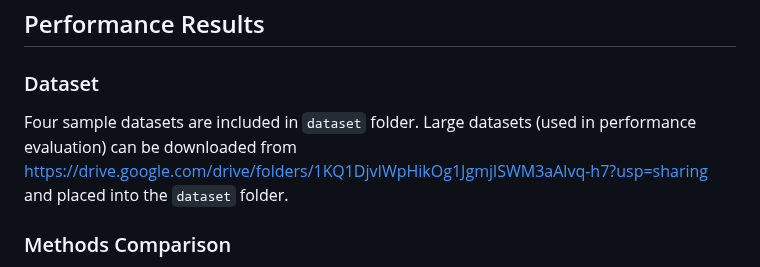
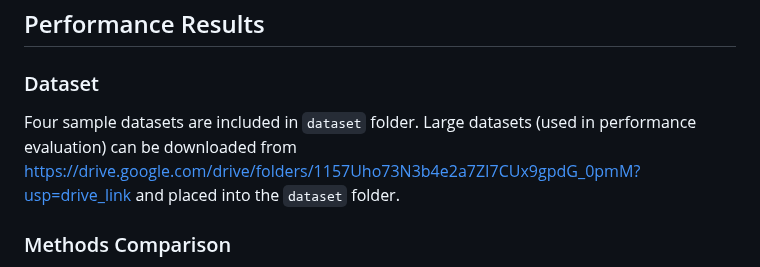
Before and after one commit to AutomataLab/JSONSki, a Markdown page: README.md, the part around the change. GitHub-like rendering.

```diff
--- a/README.md
+++ b/README.md
@@ -142,7 +142,7 @@ A few examples (in `cpp` files) are provided in the `example` folder. They demos
 ## Performance Results
 
 ### Dataset
-Four sample datasets are included in `dataset` folder. Large datasets (used in performance evaluation) can be downloaded from https://drive.google.com/drive/folders/1KQ1DjvIWpHikOg1JgmjlSWM3aAlvq-h7?usp=sharing and placed into the `dataset` folder.
+Four sample datasets are included in `dataset` folder. Large datasets (used in performance evaluation) can be downloaded from https://drive.google.com/drive/folders/1157Uho73N3b4e2a7ZI7CUx9gpdG_0pmM?usp=drive_link and placed into the `dataset` folder.
 
 ### Methods Comparison
 We compared JSONSki with [RapidJSON](https://github.com/Tencent/rapidjson), [JPStream](https://github.com/AutomataLab/JPStream), [simdjson](https://github.com/simdjson/simdjson) and [Pison](https://github.com/AutomataLab/Pison) for processing (i) a single bulky JSON record and (ii) a sequence of small JSON records. For non-streaming mdethods (RapidJSON, simdjson, and Pison), we included both the preprocessing time (parsing or indexing) and the querying time. Same datasets from [Pison](https://github.com/AutomataLab/Pison) repository are used in this performance evaluation, including tweets (TT) from Twitter developer API, Best Buy (BB) product dataset, Google Maps Directions (GMD) dataset, National Statistics Post-code Lookup (NSPL) dataset for United Kingdom, Walmart (WM) product dataset, and Wikipedia (WP) entity dataset. Each dataset is a single large JSON record of approximately 1GB. Small records are extracted from the dominating array (a large array consists with sub-records) in each dataset, and are delimited by newlines. For each dataset, we created two JSONPath queries, listed in the following table:
```
